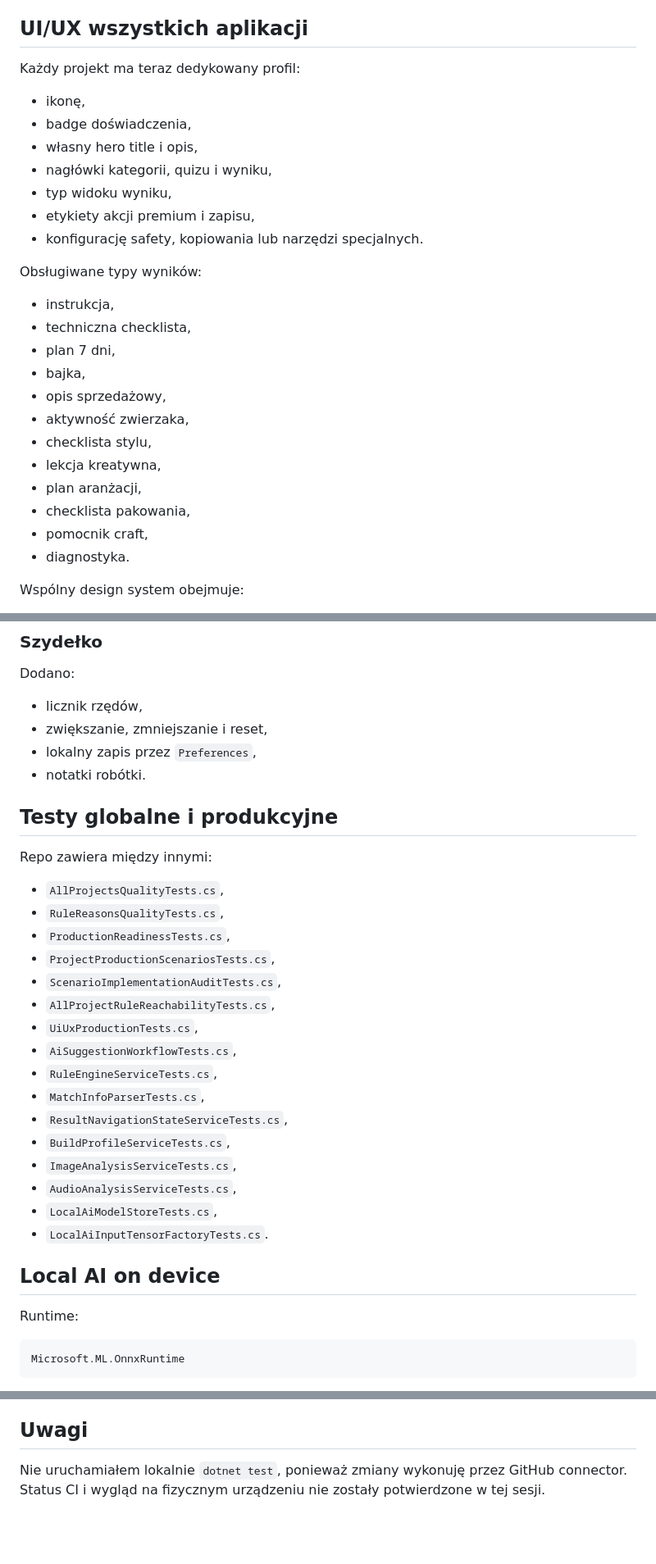
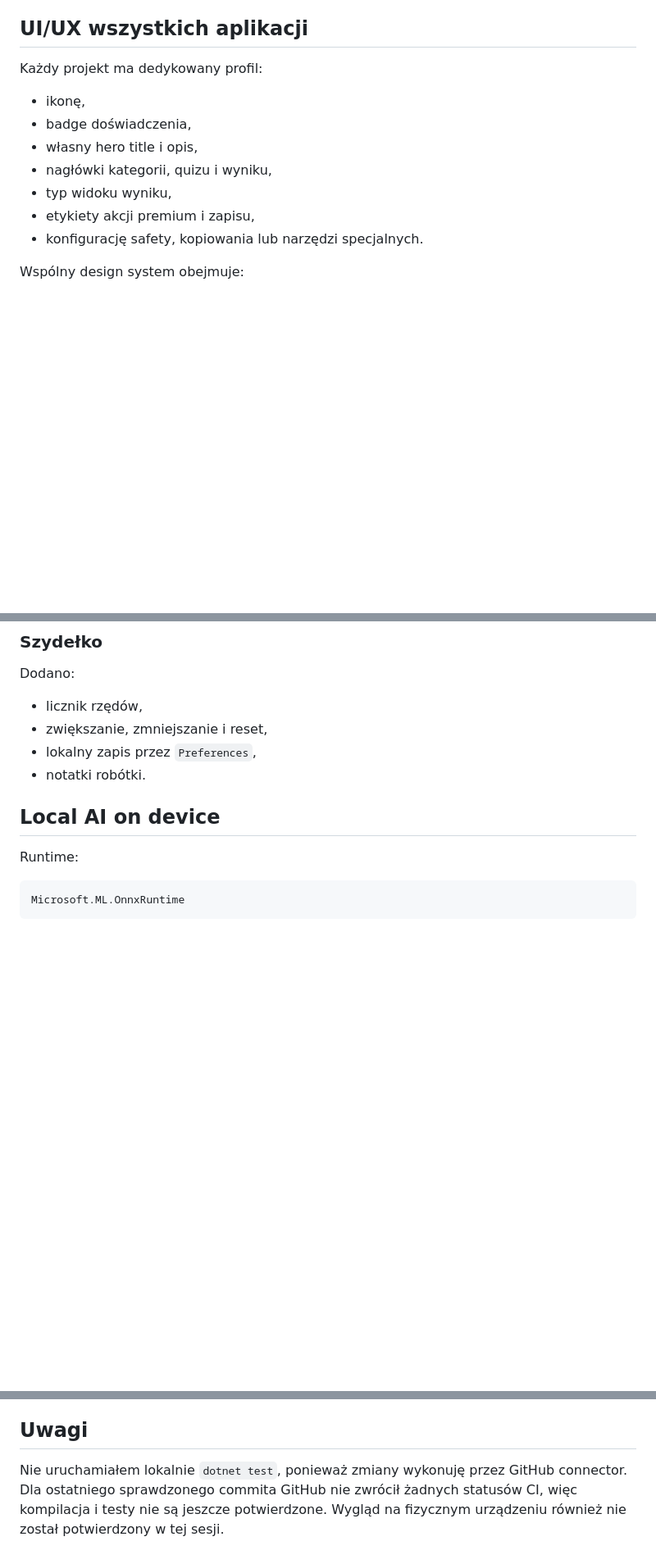
Before and after one commit to gregrex/AplikacjeAndroid, a Markdown page: docs/quality/QUALITY_STATUS.md, 3 parts joined by grey strips. Shown at 82% size. Drawn GitHub-style; blank space fills up the shorter version.

Commit message:
docs: finalize UI UX and scenario implementation status

```diff
--- a/docs/quality/QUALITY_STATUS.md
+++ b/docs/quality/QUALITY_STATUS.md
@@ -12,7 +12,7 @@ Katalog obejmuje 20 projektów.
 
 ## UI/UX wszystkich aplikacji
 
-Każdy projekt ma teraz dedykowany profil:
+Każdy projekt ma dedykowany profil:
 
 - ikonę,
 - badge doświadczenia,
@@ -21,21 +21,6 @@ Każdy projekt ma teraz dedykowany profil:
 - typ widoku wyniku,
 - etykiety akcji premium i zapisu,
 - konfigurację safety, kopiowania lub narzędzi specjalnych.
-
-Obsługiwane typy wyników:
-
-- instrukcja,
-- techniczna checklista,
-- plan 7 dni,
-- bajka,
-- opis sprzedażowy,
-- aktywność zwierzaka,
-- checklista stylu,
-- lekcja kreatywna,
-- plan aranżacji,
-- checklista pakowania,
-- pomocnik craft,
-- diagnostyka.
 
 Wspólny design system obejmuje:
 
@@ -150,27 +130,6 @@ Dodano:
 - zwiększanie, zmniejszanie i reset,
 - lokalny zapis przez `Preferences`,
 - notatki robótki.
-
-## Testy globalne i produkcyjne
-
-Repo zawiera między innymi:
-
-- `AllProjectsQualityTests.cs`,
-- `RuleReasonsQualityTests.cs`,
-- `ProductionReadinessTests.cs`,
-- `ProjectProductionScenariosTests.cs`,
-- `ScenarioImplementationAuditTests.cs`,
-- `AllProjectRuleReachabilityTests.cs`,
-- `UiUxProductionTests.cs`,
-- `AiSuggestionWorkflowTests.cs`,
-- `RuleEngineServiceTests.cs`,
-- `MatchInfoParserTests.cs`,
-- `ResultNavigationStateServiceTests.cs`,
-- `BuildProfileServiceTests.cs`,
-- `ImageAnalysisServiceTests.cs`,
-- `AudioAnalysisServiceTests.cs`,
-- `LocalAiModelStoreTests.cs`,
-- `LocalAiInputTensorFactoryTests.cs`.
 
 ## Local AI on device
 
@@ -206,4 +165,4 @@ pwsh ./tools/quality/run-quality-checks.ps1 -SyncRuntimeFirst -WriteReport
 
 ## Uwagi
 
-Nie uruchamiałem lokalnie `dotnet test`, ponieważ zmiany wykonuję przez GitHub connector. Status CI i wygląd na fizycznym urządzeniu nie zostały potwierdzone w tej sesji.
+Nie uruchamiałem lokalnie `dotnet test`, ponieważ zmiany wykonuję przez GitHub connector. Dla ostatniego sprawdzonego commita GitHub nie zwrócił żadnych statusów CI, więc kompilacja i testy nie są jeszcze potwierdzone. Wygląd na fizycznym urządzeniu również nie został potwierdzony w tej sesji.
```
Also changed, not shown: other parts of docs/quality/QUALITY_STATUS.md (+10 -15 lines).
